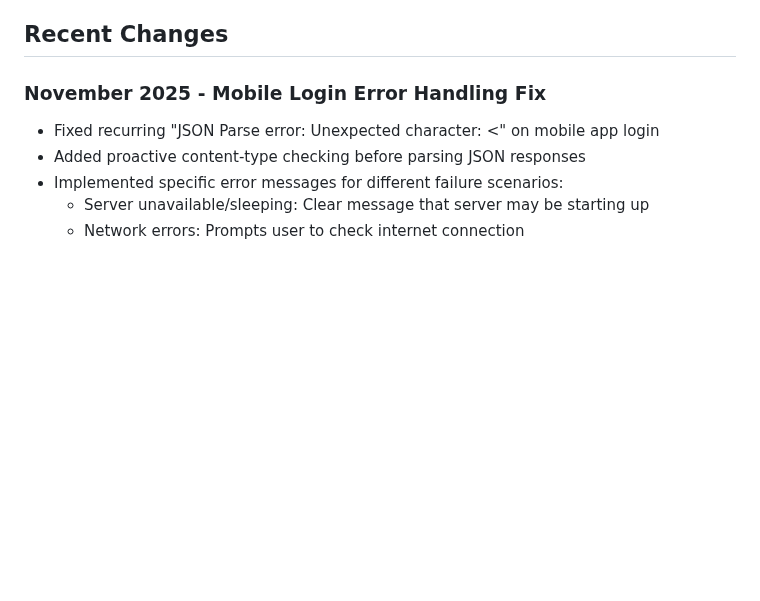
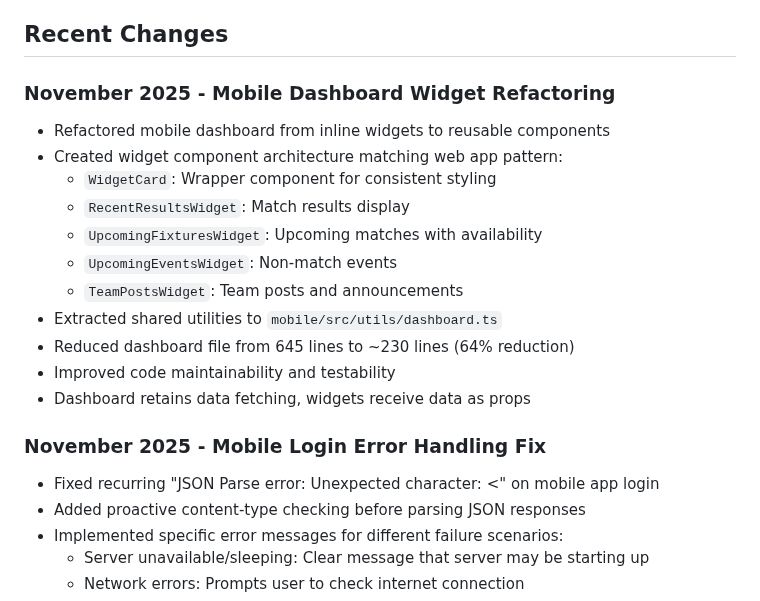
Before and after one commit to joehodgson0/TeamHub, a Markdown page: replit.md, the part around the change. GitHub-like rendering; blank space fills up the shorter version.

Commit message:
Refactor mobile dashboard to use reusable components for consistency
Refactored mobile dashboard widgets into reusable components (`WidgetCard`, `RecentResultsWidget`, `UpcomingFixturesWidget`, `UpcomingEventsWidget`, `TeamPostsWidget`) and extracted shared utilities to `mobile/src/utils/dashboard.ts`, reducing file size and improving maintainability.

Replit-Commit-Author: Agent
Replit-Commit-Session-Id: 20f4f3e0-613c-46d2-b573-8998d37324fe
Replit-Commit-Checkpoint-Type: intermediate_checkpoint
Replit-Commit-Event-Id: 88695f79-7bf1-4737-9c63-6902d145e6ca

```diff
--- a/replit.md
+++ b/replit.md
@@ -81,6 +81,19 @@ Uses Zod schemas for validation and modeling:
 -   **Navigation:** React Navigation (via Expo Router).
 
 ## Recent Changes
+
+### November 2025 - Mobile Dashboard Widget Refactoring
+- Refactored mobile dashboard from inline widgets to reusable components
+- Created widget component architecture matching web app pattern:
+  - `WidgetCard`: Wrapper component for consistent styling
+  - `RecentResultsWidget`: Match results display
+  - `UpcomingFixturesWidget`: Upcoming matches with availability
+  - `UpcomingEventsWidget`: Non-match events
+  - `TeamPostsWidget`: Team posts and announcements
+- Extracted shared utilities to `mobile/src/utils/dashboard.ts`
+- Reduced dashboard file from 645 lines to ~230 lines (64% reduction)
+- Improved code maintainability and testability
+- Dashboard retains data fetching, widgets receive data as props
 
 ### November 2025 - Mobile Login Error Handling Fix
 - Fixed recurring "JSON Parse error: Unexpected character: <" on mobile app login
```
